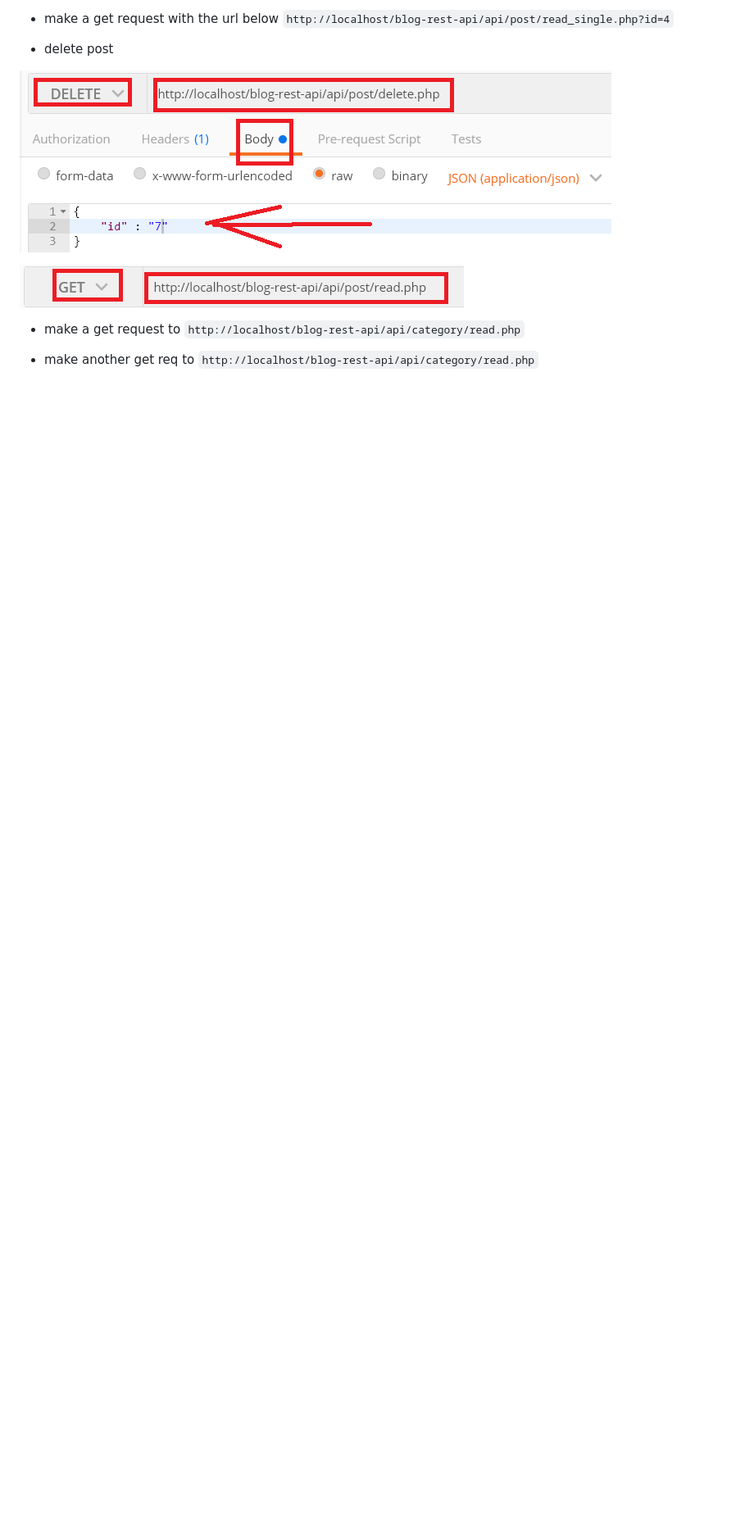
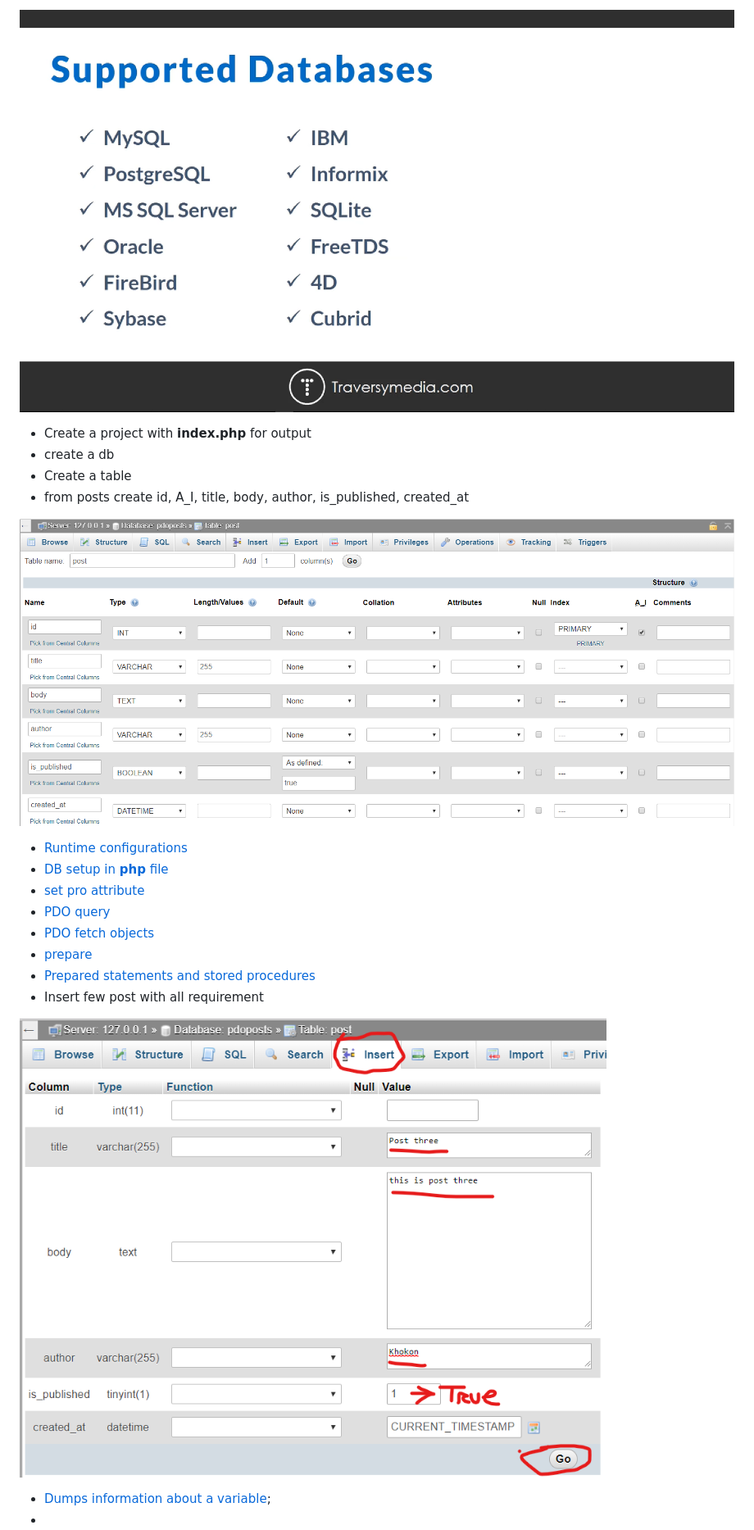
Before and after one commit to MdSamsuzzohaShayon/php-basic, a Markdown page: README.md, the part around the change printed below. Shown: that part at 82% size. GitHub-like rendering; pictures changed too: screenshots/s_4.png, screenshots/s_5.png, screenshots/s_6.png (added); blank space fills up the shorter version.

````diff
--- a/README.md
+++ b/README.md
@@ -17,13 +14,25 @@
 
- - make a get request with the url below
- ```http://localhost/blog-rest-api/api/post/read_single.php?id=4```
+![S four](screenshots/s_4.png)
 
- - delete post
 
- ![Delete post though postman](screenshots/s_4.png)
 
- ![Delete post though postman](screenshots/s_5.png)
+ - Create a project with **index.php** for output
+ - create a db
+ - Create a table
+ - from posts create id, A_I, title, body, author, is_published, created_at
 
- - make a get request to ```http://localhost/blog-rest-api/api/category/read.php```
+![creating table](screenshots/s_5.png)
 
- - make another get req to ```http://localhost/blog-rest-api/api/category/read.php```
+ - [Runtime configurations](https://www.php.net/manual/en/pdo.configuration.php)
+ - [DB setup in **php** file](https://www.php.net/manual/en/pdo.construct.php)
+ - [set pro attribute](https://www.php.net/manual/en/pdo.setattribute.php)
+ - [PDO query](https://www.php.net/manual/en/pdo.query.php)
+ - [PDO fetch objects](https://php.net/manual/en/pdostatement.fetch.php)
+ - [prepare](https://www.php.net/manual/en/pdo.prepare.php)
+ - [Prepared statements and stored procedures ](https://www.php.net/manual/en/pdo.prepared-statements.php)
+ - Insert few post with all requirement
+
+![S six](screenshots/s_6.png)
+
+ - [Dumps information about a variable](https://www.php.net/manual/en/function.var-dump.php);
+ -
````
Also changed, not shown: other parts of README.md (+8 -11 lines), screenshots/s_1.png, screenshots/s_2.png, screenshots/s_3.png, 12 other files.
